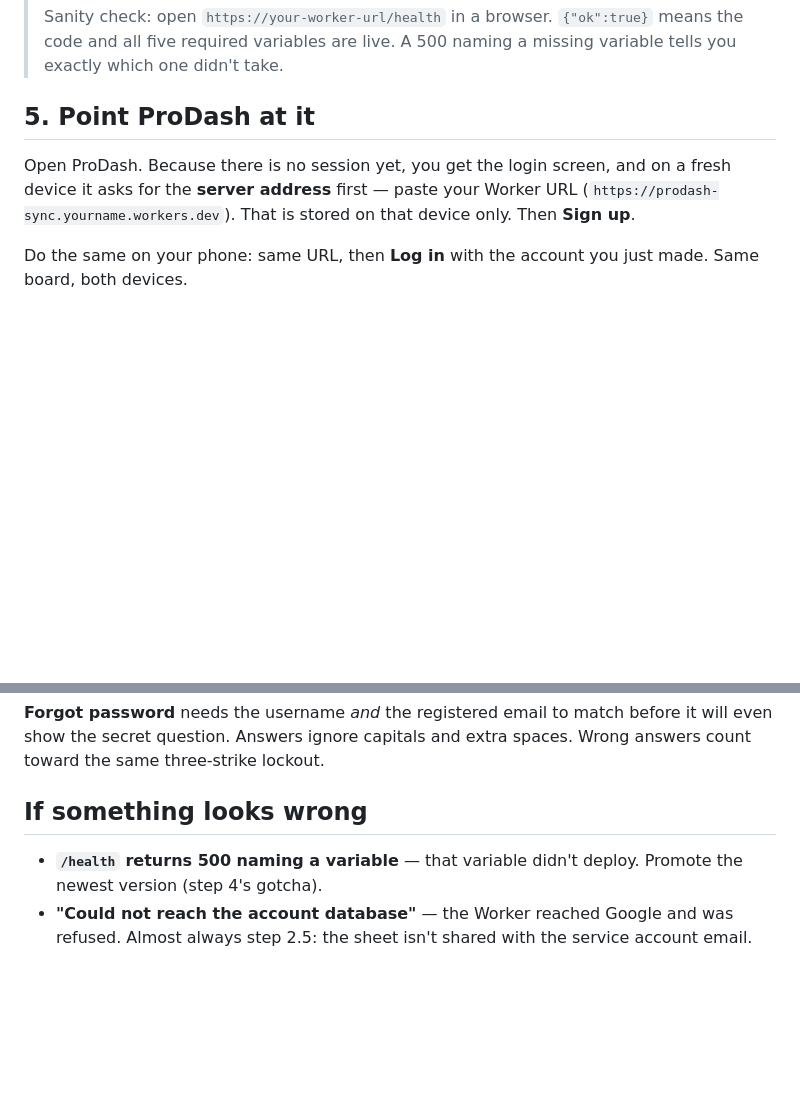
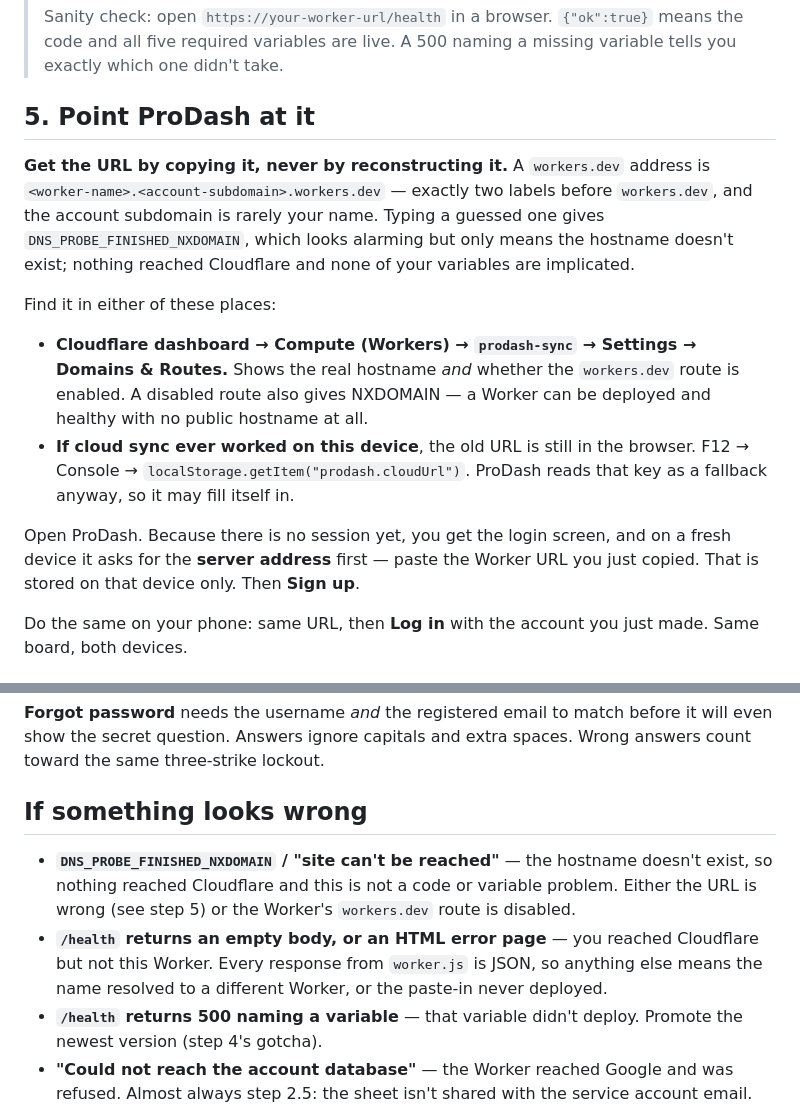
Before and after one commit to hernandezdavidf/prodash, a Markdown page: workflows/auth-setup.md, 2 parts joined by grey strips. Drawn GitHub-style; blank space fills up the shorter version.

Commit message:
Clarify how to find the Worker URL in auth-setup
Reconstructing a workers.dev address from the example produced an invalid
three-label hostname and an NXDOMAIN that looks like a config failure but
never reaches Cloudflare. Point at the dashboard panel that shows the real
hostname and the route toggle, note the stored prodash.cloudUrl fallback,
and add both DNS and wrong-Worker cases to troubleshooting.

Co-Authored-By: Claude Opus 5 <noreply@anthropic.com>

```diff
--- a/workflows/auth-setup.md
+++ b/workflows/auth-setup.md
@@ -133,10 +133,26 @@ and everyone has to use Forgot password. Set it once and leave it.
 
 ## 5. Point ProDash at it
 
+**Get the URL by copying it, never by reconstructing it.** A `workers.dev`
+address is `<worker-name>.<account-subdomain>.workers.dev` — exactly two labels
+before `workers.dev`, and the account subdomain is rarely your name. Typing a
+guessed one gives `DNS_PROBE_FINISHED_NXDOMAIN`, which looks alarming but only
+means the hostname doesn't exist; nothing reached Cloudflare and none of your
+variables are implicated.
+
+Find it in either of these places:
+
+- **Cloudflare dashboard → Compute (Workers) → `prodash-sync` → Settings →
+  Domains & Routes.** Shows the real hostname *and* whether the `workers.dev`
+  route is enabled. A disabled route also gives NXDOMAIN — a Worker can be
+  deployed and healthy with no public hostname at all.
+- **If cloud sync ever worked on this device**, the old URL is still in the
+  browser. F12 → Console → `localStorage.getItem("prodash.cloudUrl")`. ProDash
+  reads that key as a fallback anyway, so it may fill itself in.
+
 Open ProDash. Because there is no session yet, you get the login screen, and on
-a fresh device it asks for the **server address** first — paste your Worker URL
-(`https://prodash-sync.yourname.workers.dev`). That is stored on that device
-only. Then **Sign up**.
+a fresh device it asks for the **server address** first — paste the Worker URL
+you just copied. That is stored on that device only. Then **Sign up**.
 
 Do the same on your phone: same URL, then **Log in** with the account you just
 made. Same board, both devices.
@@ -202,6 +218,14 @@ spaces. Wrong answers count toward the same three-strike lockout.
 
 ## If something looks wrong
 
+- **`DNS_PROBE_FINISHED_NXDOMAIN` / "site can't be reached"** — the hostname
+  doesn't exist, so nothing reached Cloudflare and this is not a code or
+  variable problem. Either the URL is wrong (see step 5) or the Worker's
+  `workers.dev` route is disabled.
+- **`/health` returns an empty body, or an HTML error page** — you reached
+  Cloudflare but not this Worker. Every response from `worker.js` is JSON, so
+  anything else means the name resolved to a different Worker, or the paste-in
+  never deployed.
 - **`/health` returns 500 naming a variable** — that variable didn't deploy.
   Promote the newest version (step 4's gotcha).
 - **"Could not reach the account database"** — the Worker reached Google and was
```
